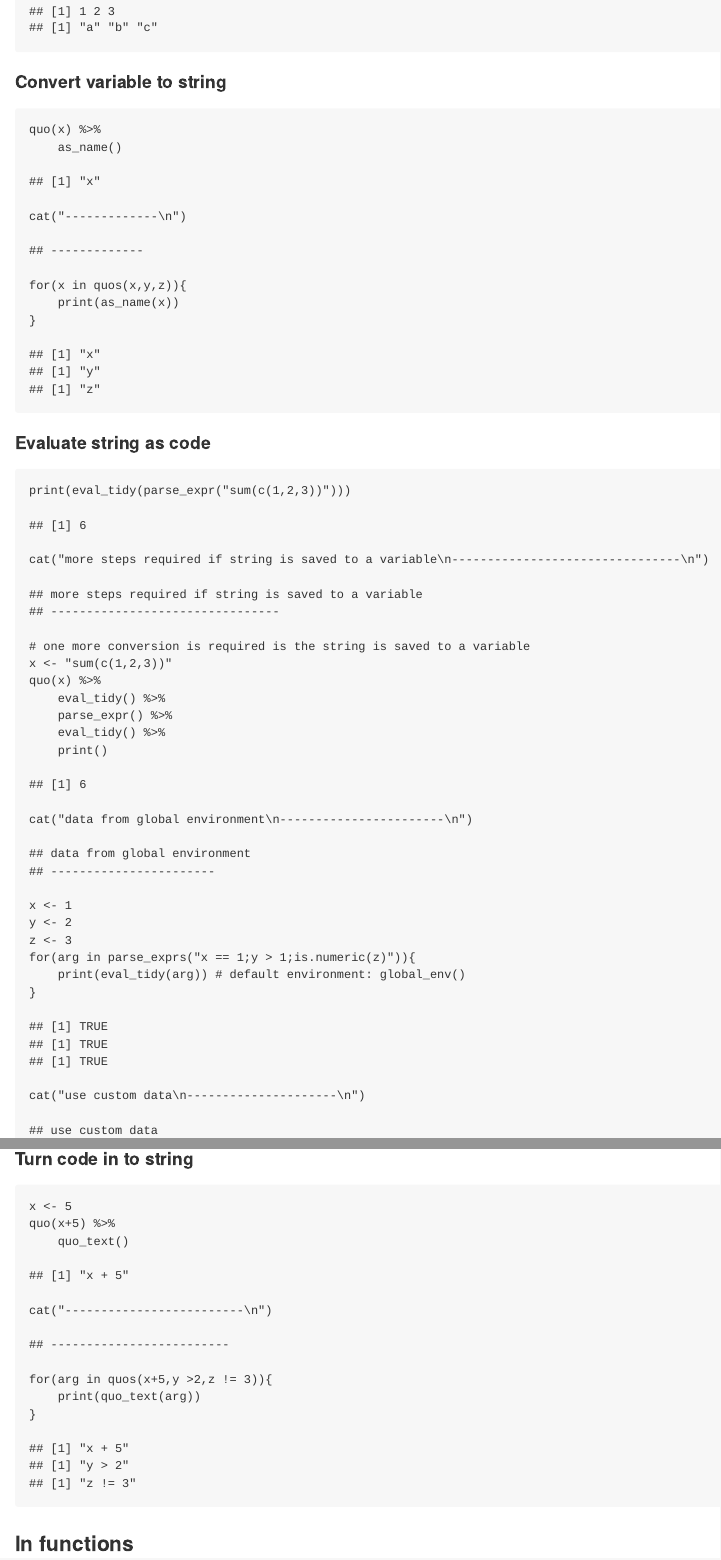
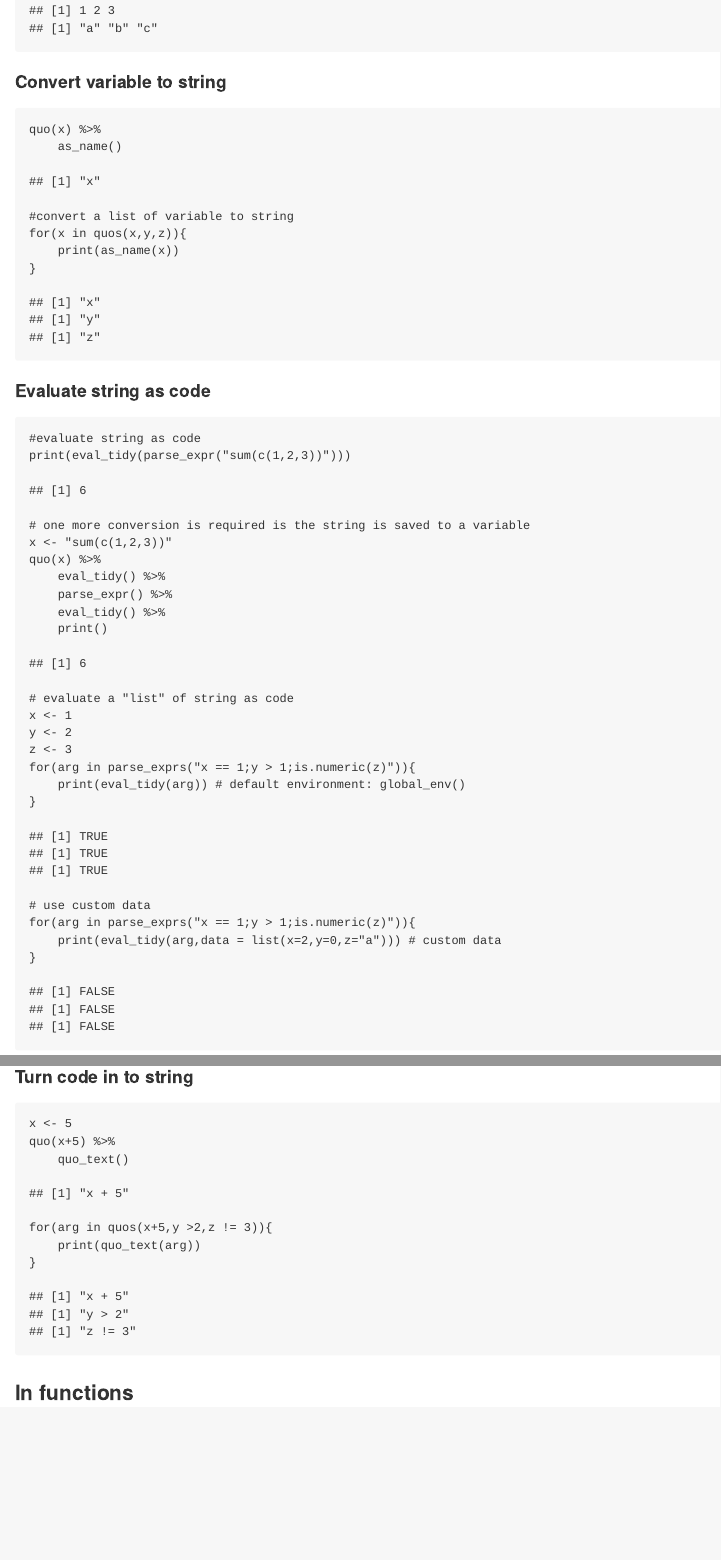
Before and after one commit to yusuzech/tidyverse_notes, an R Markdown document (dplyr/README.Rmd): the page in a window 1100 px wide, from 2390 px down before the commit and from 2310 px down after it, so that both start at the same text, and a second part further down, joined at a grey line. The pictures show the output file dplyr/README.md that the author committed with the source, drawn offline in the style of GitHub.

Commit message:
fixed format

````diff
--- a/dplyr/README.Rmd
+++ b/dplyr/README.Rmd
@@ -85,7 +85,8 @@ for(v in syms(list("x","y"))){
 ```{r}
 quo(x) %>%
     as_name()
-cat("-------------\n")
+
+#convert a list of variable to string
 for(x in quos(x,y,z)){
     print(as_name(x))
 }
@@ -93,8 +94,9 @@ for(x in quos(x,y,z)){
 
 #### Evaluate string as code
 ```{r}
+#evaluate string as code
 print(eval_tidy(parse_expr("sum(c(1,2,3))")))
-cat("more steps required if string is saved to a variable\n--------------------------------\n")
+
 
 # one more conversion is required is the string is saved to a variable
 x <- "sum(c(1,2,3))"
@@ -104,14 +106,15 @@ quo(x) %>%
     eval_tidy() %>%
     print()
 
-cat("data from global environment\n-----------------------\n")
+# evaluate a "list" of string as code
 x <- 1
 y <- 2
 z <- 3
 for(arg in parse_exprs("x == 1;y > 1;is.numeric(z)")){
     print(eval_tidy(arg)) # default environment: global_env()
 }
-cat("use custom data\n---------------------\n")
+
+# use custom data
 for(arg in parse_exprs("x == 1;y > 1;is.numeric(z)")){
     print(eval_tidy(arg,data = list(x=2,y=0,z="a"))) # custom data
 }
@@ -124,7 +127,7 @@ for(arg in parse_exprs("x == 1;y > 1;is.numeric(z)")){
 x <- 5
 quo(x+5) %>%
     quo_text()
-cat("-------------------------\n")
+
 for(arg in quos(x+5,y >2,z != 3)){
     print(quo_text(arg))
 }
````
Also changed, not shown: dplyr/README.md, dplyr/README.Rmd (2 more changed lines).
